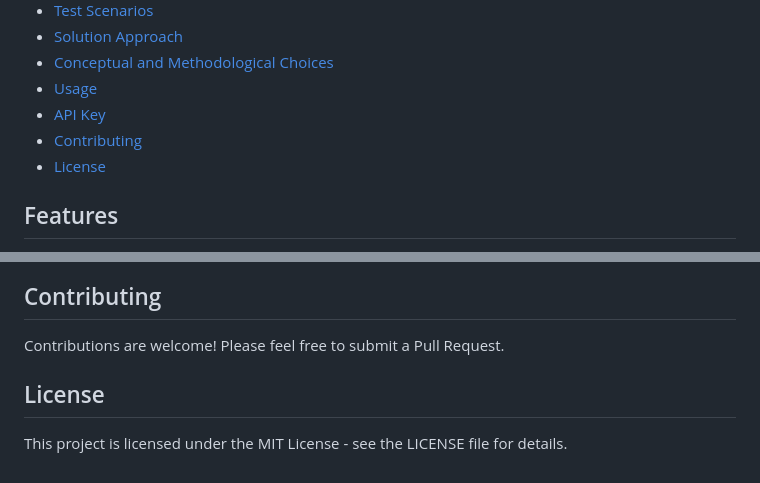
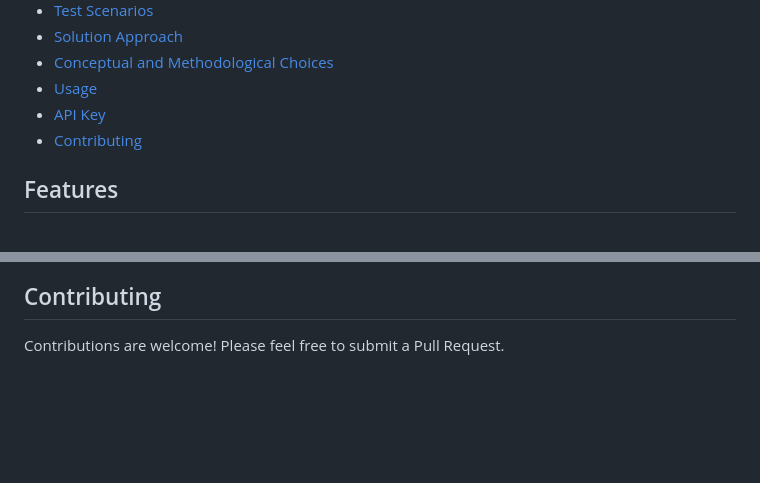
Before and after one commit to changzhiho/pokemon-tcg-app, a Markdown page: README.md, 2 parts joined by grey strips. GitHub-like rendering; blank space fills up the shorter version.

```diff
--- a/README.md
+++ b/README.md
@@ -18,7 +18,6 @@ A Blazor WebAssembly application that allows users to search, view, and manage t
 - [Usage](#usage)
 - [API Key](#api-key)
 - [Contributing](#contributing)
-- [License](#license)
 
 
 ## Features
@@ -298,7 +297,3 @@ To use this application, you need to obtain an API key from the [Pokemon TCG API
 ## Contributing
 
 Contributions are welcome! Please feel free to submit a Pull Request.
-
-## License
-
-This project is licensed under the MIT License - see the LICENSE file for details.
```
